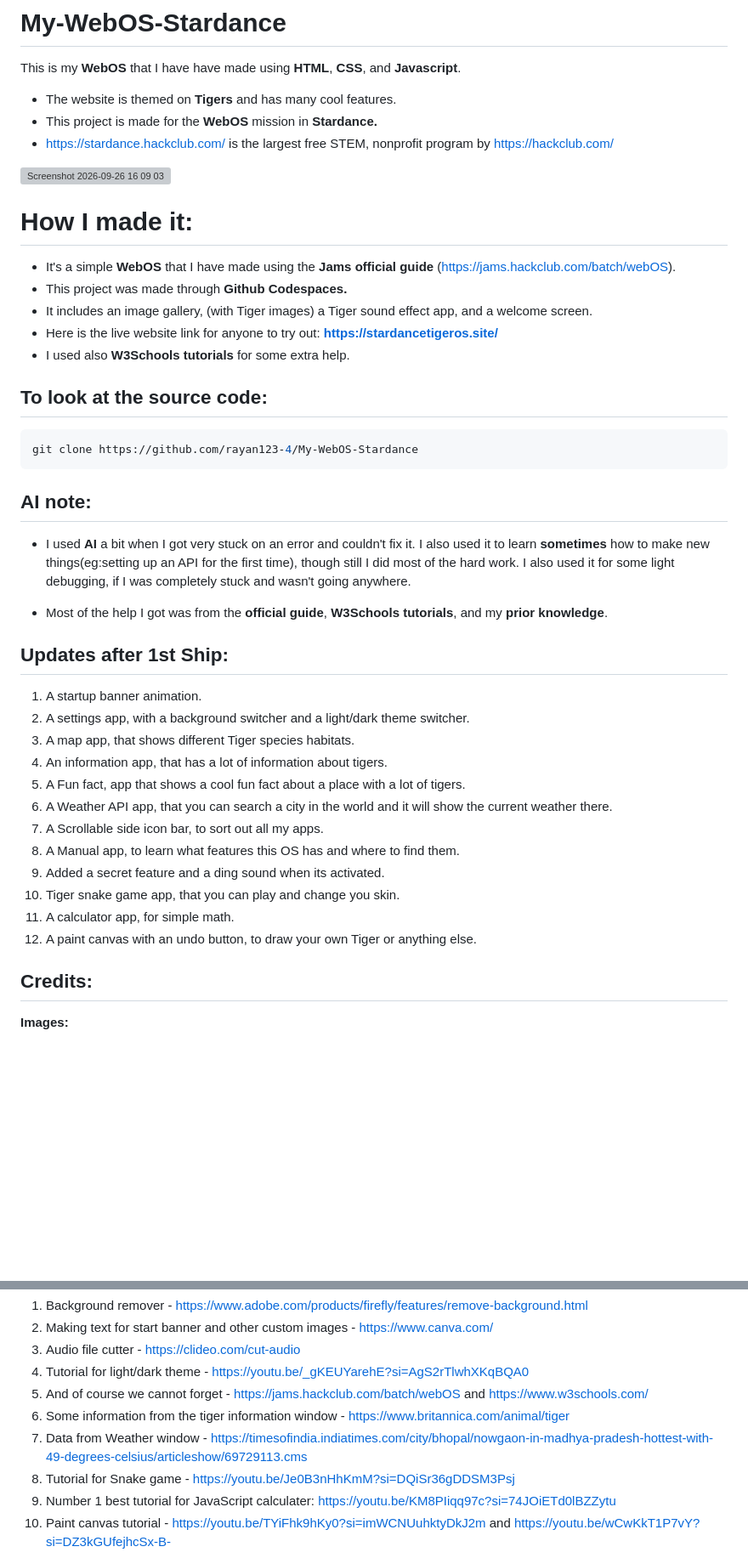
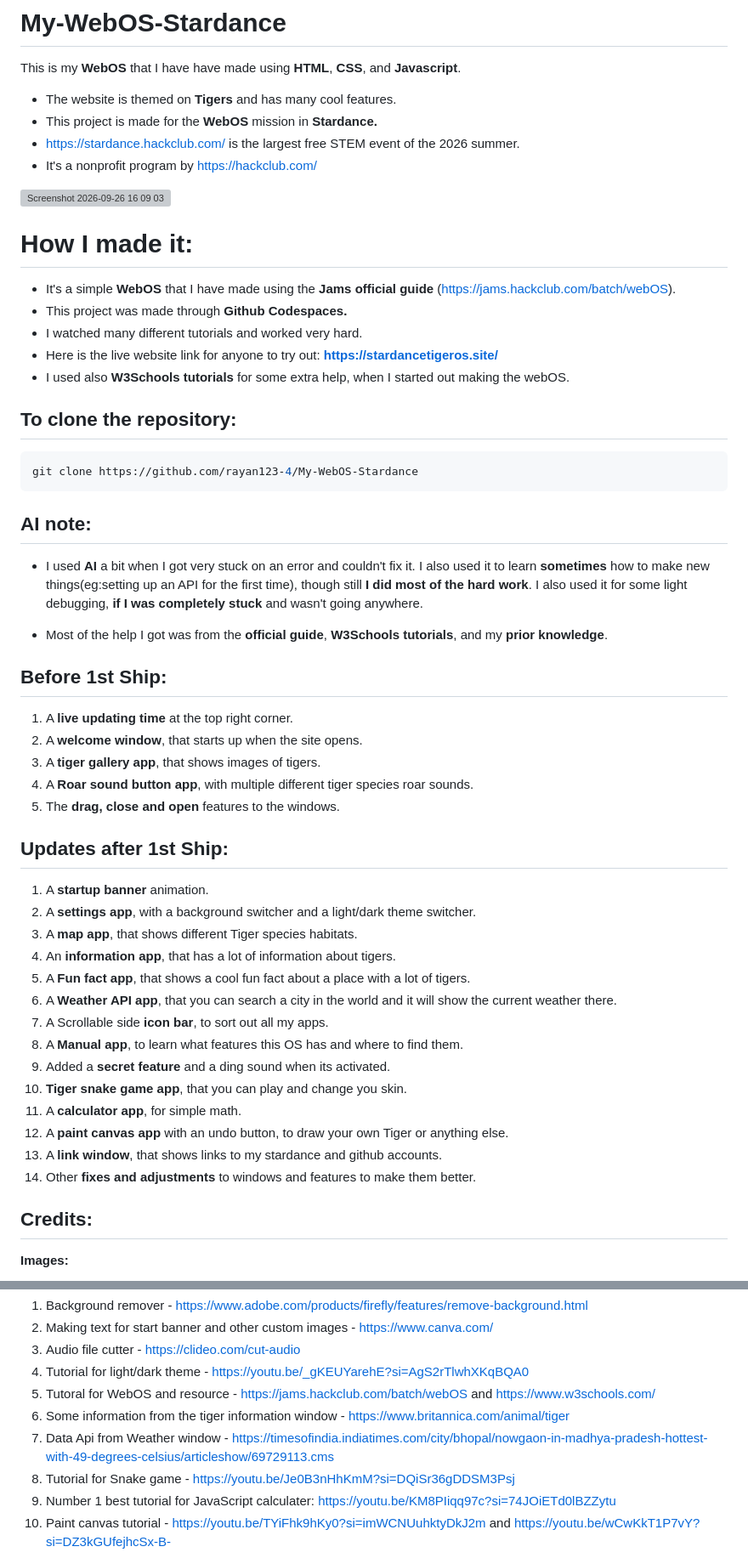
Before and after one commit to rayan123-4/My-WebOS-Stardance, a Markdown page: README.md, 2 parts joined by grey strips. Shown at 85% size. Drawn GitHub-style; blank space fills up the shorter version; grey boxes are pictures that could not be loaded.

Commit message:
making final changes before ship

````diff
--- a/README.md
+++ b/README.md
@@ -2,39 +2,48 @@
 This is my **WebOS** that I have have made using **HTML**, **CSS**, and **Javascript**.
 - The website is themed on **Tigers** and has many cool features.
 - This project is made for the **WebOS** mission in **Stardance.**
-- https://stardance.hackclub.com/ is the largest free STEM, nonprofit program by https://hackclub.com/
+- https://stardance.hackclub.com/ is the largest free STEM event of the 2026 summer.
+- It's a nonprofit program by https://hackclub.com/
 
 <img width="1365" height="767" alt="Screenshot 2026-09-26 16 09 03" src="https://github.com/user-attachments/assets/821bd435-6c37-4417-bb2b-6a8824ee28bb" />
 
 # How I made it:
 - It's a simple **WebOS** that I have made using the **Jams official guide** (https://jams.hackclub.com/batch/webOS).
 - This project was made through **Github Codespaces.**
-- It includes an image gallery, (with Tiger images) a Tiger sound effect app, and a welcome screen.
+- I watched many different tutorials and worked very hard.
 - Here is the live website link for anyone to try out: **https://stardancetigeros.site/**
-- I used also **W3Schools tutorials** for some extra help.
+- I used also **W3Schools tutorials** for some extra help, when I started out making the webOS.
 
-## To look at the source code:
+## To clone the repository:
 ```bash
 git clone https://github.com/rayan123-4/My-WebOS-Stardance
 ```
 ## AI note:
-- I used **AI** a bit when I got very stuck on an error and couldn't fix it. I also used it to learn **sometimes** how to make new things(eg:setting up an API for the first time), though still I did most of the hard work. I also used it for some light debugging, if I was completely stuck and wasn't going anywhere.
+- I used **AI** a bit when I got very stuck on an error and couldn't fix it. I also used it to learn **sometimes** how to make new things(eg:setting up an API for the first time), though still **I did most of the hard work**. I also used it for some light debugging, **if I was completely stuck** and wasn't going anywhere.
 
 - Most of the help I got was from the **official guide**, **W3Schools tutorials**, and my **prior knowledge**.
+## Before 1st Ship:
+1. A **live updating time** at the top right corner.
+2. A **welcome window**, that starts up when the site opens.
+3. A **tiger gallery app**, that shows images of tigers.
+4. A **Roar sound button app**, with multiple different tiger species roar sounds.
+5. The **drag, close and open** features to the windows.
 
 ## Updates after 1st Ship:
-1. A startup banner animation.
-2. A settings app, with a background switcher and a light/dark theme switcher.
-3. A map app, that shows different Tiger species habitats.
-4. An information app, that has a lot of information about tigers.
-5. A Fun fact, app that shows a cool fun fact about a place with a lot of tigers.
-6. A Weather API app, that you can search a city in the world and it will show the current weather there.
-7. A Scrollable side icon bar, to sort out all my apps.
-8. A Manual app, to learn what features this OS has and where to find them.
-9. Added a secret feature and a ding sound when its activated.
-10. Tiger snake game app, that you can play and change you skin.
-11. A calculator app, for simple math.
-12. A paint canvas with an undo button, to draw your own Tiger or anything else.
+1. A **startup banner** animation.
+2. A **settings app**, with a background switcher and a light/dark theme switcher.
+3. A **map app**, that shows different Tiger species habitats.
+4. An **information app**, that has a lot of information about tigers.
+5. A **Fun fact app**, that shows a cool fun fact about a place with a lot of tigers.
+6. A **Weather API app**, that you can search a city in the world and it will show the current weather there.
+7. A Scrollable side **icon bar**, to sort out all my apps.
+8. A **Manual app**, to learn what features this OS has and where to find them.
+9. Added a **secret feature** and a ding sound when its activated.
+10. **Tiger snake game app**, that you can play and change you skin.
+11. A **calculator app**, for simple math.
+12. A **paint canvas app** with an undo button, to draw your own Tiger or anything else.
+13. A **link window**, that shows links to my stardance and github accounts.
+14. Other **fixes and adjustments** to windows and features to make them better.
 
 ## Credits:
 
@@ -89,9 +98,9 @@ git clone https://github.com/rayan123-4/My-WebOS-Stardance
 2. Making text for start banner and other custom images - https://www.canva.com/
 3. Audio file cutter - https://clideo.com/cut-audio
 4. Tutorial for light/dark theme - https://youtu.be/_gKEUYarehE?si=AgS2rTlwhXKqBQA0
-5. And of course we cannot forget - https://jams.hackclub.com/batch/webOS and https://www.w3schools.com/
+5. Tutoral for WebOS and resource - https://jams.hackclub.com/batch/webOS and https://www.w3schools.com/
 6. Some information from the tiger information window - https://www.britannica.com/animal/tiger
-7. Data from Weather window - https://timesofindia.indiatimes.com/city/bhopal/nowgaon-in-madhya-pradesh-hottest-with-49-degrees-celsius/articleshow/69729113.cms
+7. Data Api from Weather window - https://timesofindia.indiatimes.com/city/bhopal/nowgaon-in-madhya-pradesh-hottest-with-49-degrees-celsius/articleshow/69729113.cms
 8. Tutorial for Snake game - https://youtu.be/Je0B3nHhKmM?si=DQiSr36gDDSM3Psj
 9. Number 1 best tutorial for JavaScript calculater: https://youtu.be/KM8PIiqq97c?si=74JOiETd0lBZZytu
 10. Paint canvas tutorial - https://youtu.be/TYiFhk9hKy0?si=imWCNUuhktyDkJ2m and https://youtu.be/wCwKkT1P7vY?si=DZ3kGUfejhcSx-B-
````
Also changed, not shown: other parts of README.md (+1 -1 lines).
